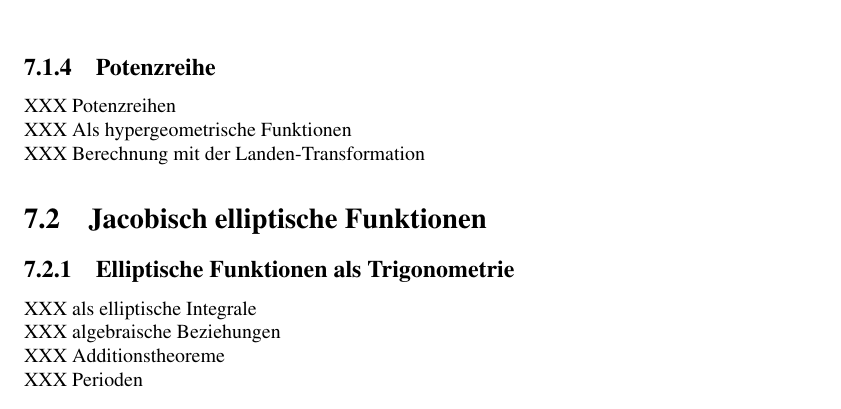
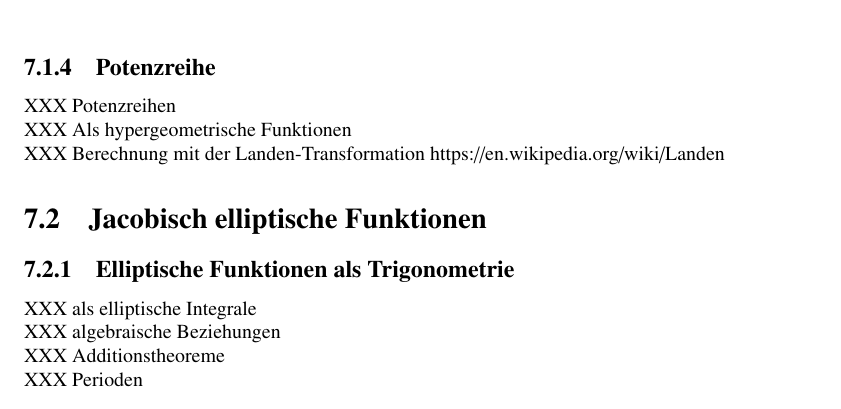
Before and after one commit to AndreasFMueller/SeminarSpezielleFunktionen, a LaTeX book (buch/buch.tex, which reads buch/chapters/110-elliptisch/ellintegral.tex): part of page 66 of 82, cut so that both start at the same text. Compiled offline with pdfLaTeX.

Commit message:
update reference

```diff
--- a/buch/chapters/110-elliptisch/ellintegral.tex
+++ b/buch/chapters/110-elliptisch/ellintegral.tex
@@ -253,4 +253,4 @@ XXX Wertebereich (Rechtecke) \\
 \subsection{Potenzreihe}
 XXX Potenzreihen \\
 XXX Als hypergeometrische Funktionen \\
-XXX Berechnung mit der Landen-Transformation
+XXX Berechnung mit der Landen-Transformation https://en.wikipedia.org/wiki/Landen%27s_transformation
```
